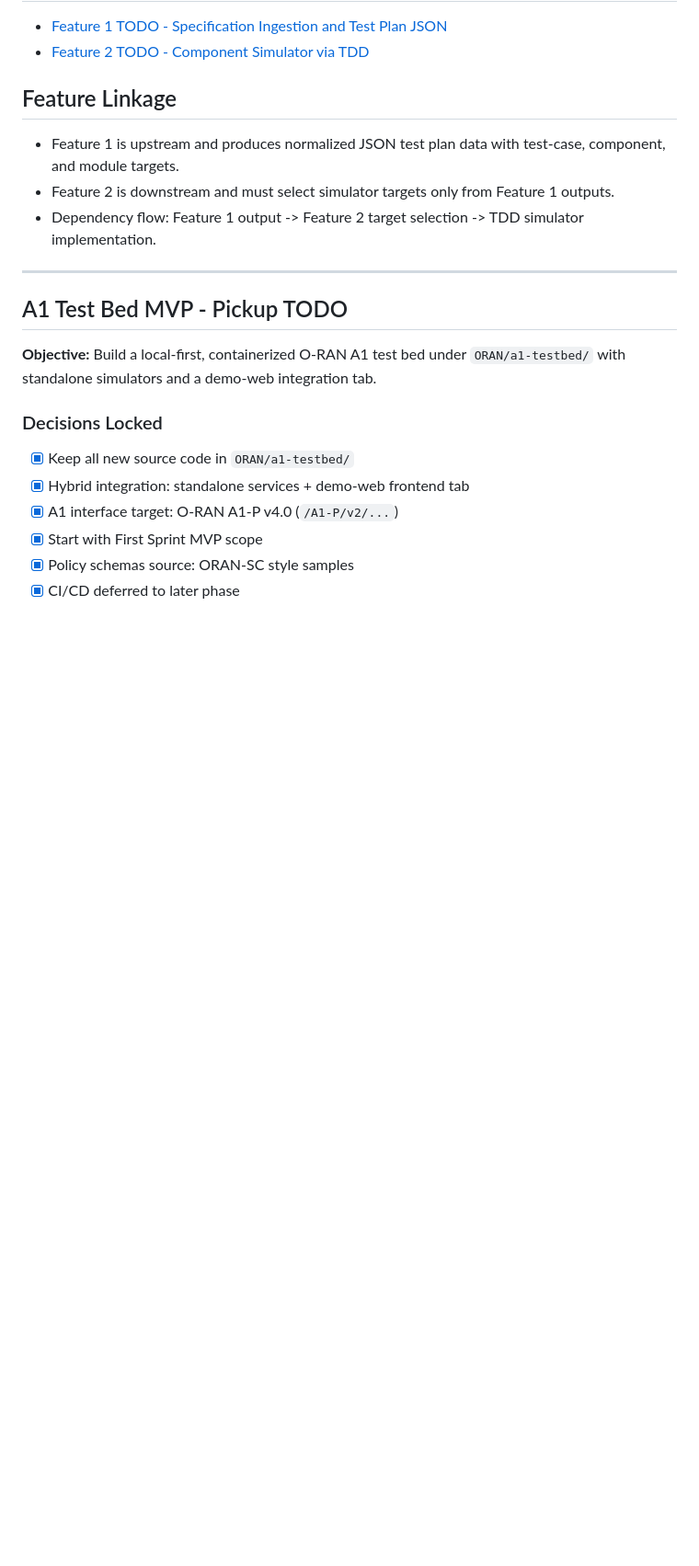
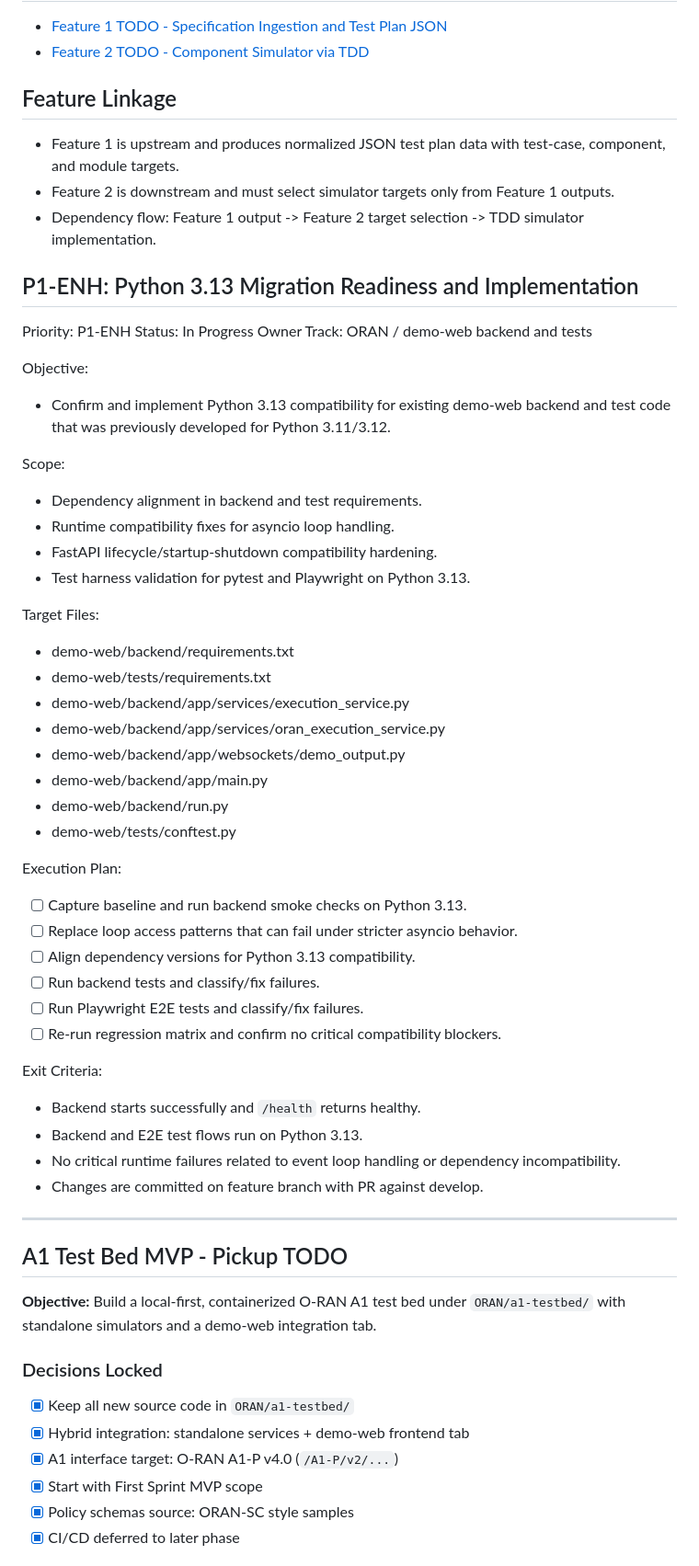
Before and after one commit to rsi-sachin/TestRepo, a Markdown page: ORAN/TODO.md, the part around the change. Shown at 92% size. Drawn GitHub-style; blank space fills up the shorter version.

Commit message:
ORAN: add P1-ENH Python 3.13 migration tracking

```diff
--- a/ORAN/TODO.md
+++ b/ORAN/TODO.md
@@ -14,6 +14,45 @@ Tracking Mode: ORAN-only split with 2 feature TODO files
 - Feature 1 is upstream and produces normalized JSON test plan data with test-case, component, and module targets.
 - Feature 2 is downstream and must select simulator targets only from Feature 1 outputs.
 - Dependency flow: Feature 1 output -> Feature 2 target selection -> TDD simulator implementation.
+
+## P1-ENH: Python 3.13 Migration Readiness and Implementation
+
+Priority: P1-ENH
+Status: In Progress
+Owner Track: ORAN / demo-web backend and tests
+
+Objective:
+- Confirm and implement Python 3.13 compatibility for existing demo-web backend and test code that was previously developed for Python 3.11/3.12.
+
+Scope:
+- Dependency alignment in backend and test requirements.
+- Runtime compatibility fixes for asyncio loop handling.
+- FastAPI lifecycle/startup-shutdown compatibility hardening.
+- Test harness validation for pytest and Playwright on Python 3.13.
+
+Target Files:
+- demo-web/backend/requirements.txt
+- demo-web/tests/requirements.txt
+- demo-web/backend/app/services/execution_service.py
+- demo-web/backend/app/services/oran_execution_service.py
+- demo-web/backend/app/websockets/demo_output.py
+- demo-web/backend/app/main.py
+- demo-web/backend/run.py
+- demo-web/tests/conftest.py
+
+Execution Plan:
+- [ ] Capture baseline and run backend smoke checks on Python 3.13.
+- [ ] Replace loop access patterns that can fail under stricter asyncio behavior.
+- [ ] Align dependency versions for Python 3.13 compatibility.
+- [ ] Run backend tests and classify/fix failures.
+- [ ] Run Playwright E2E tests and classify/fix failures.
+- [ ] Re-run regression matrix and confirm no critical compatibility blockers.
+
+Exit Criteria:
+- Backend starts successfully and `/health` returns healthy.
+- Backend and E2E test flows run on Python 3.13.
+- No critical runtime failures related to event loop handling or dependency incompatibility.
+- Changes are committed on feature branch with PR against develop.
 
 ---
 
```
